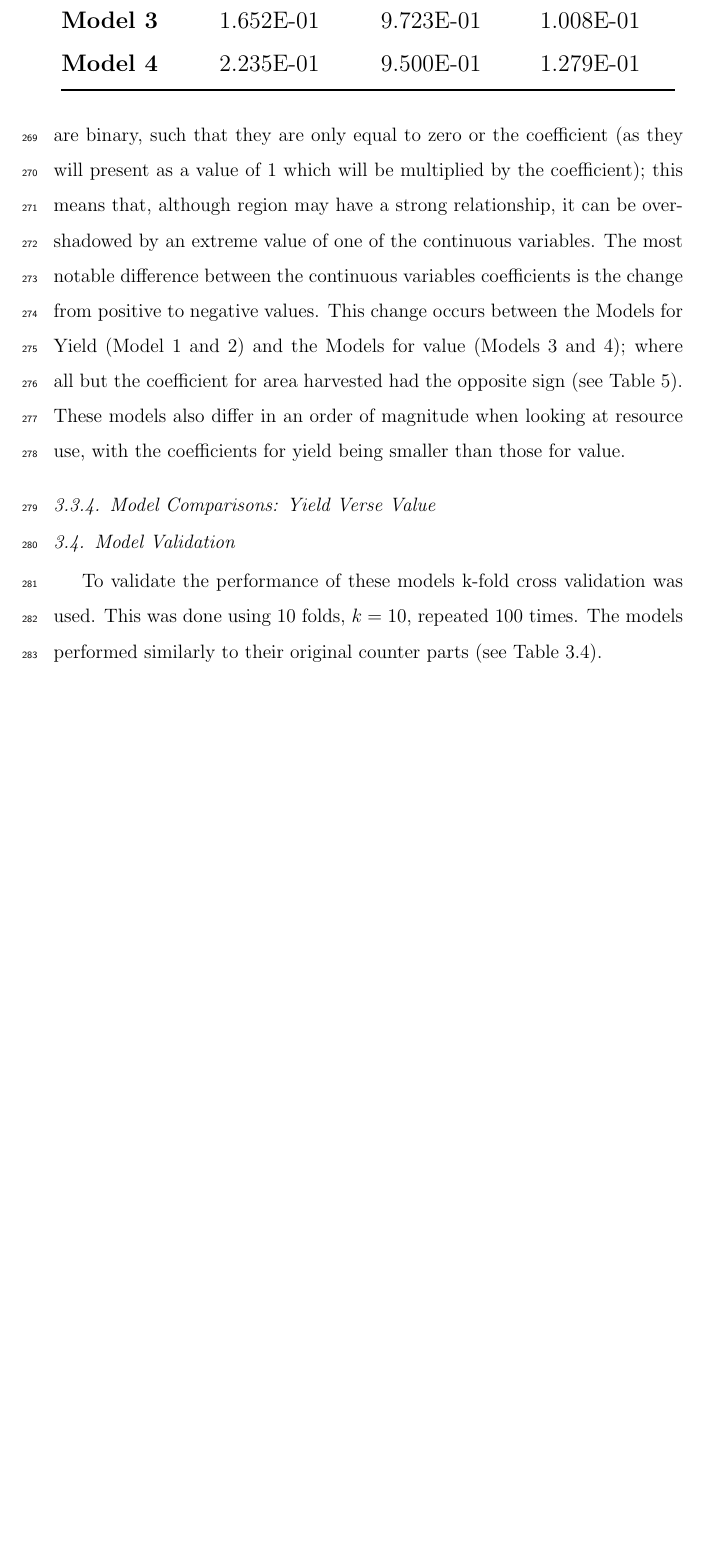
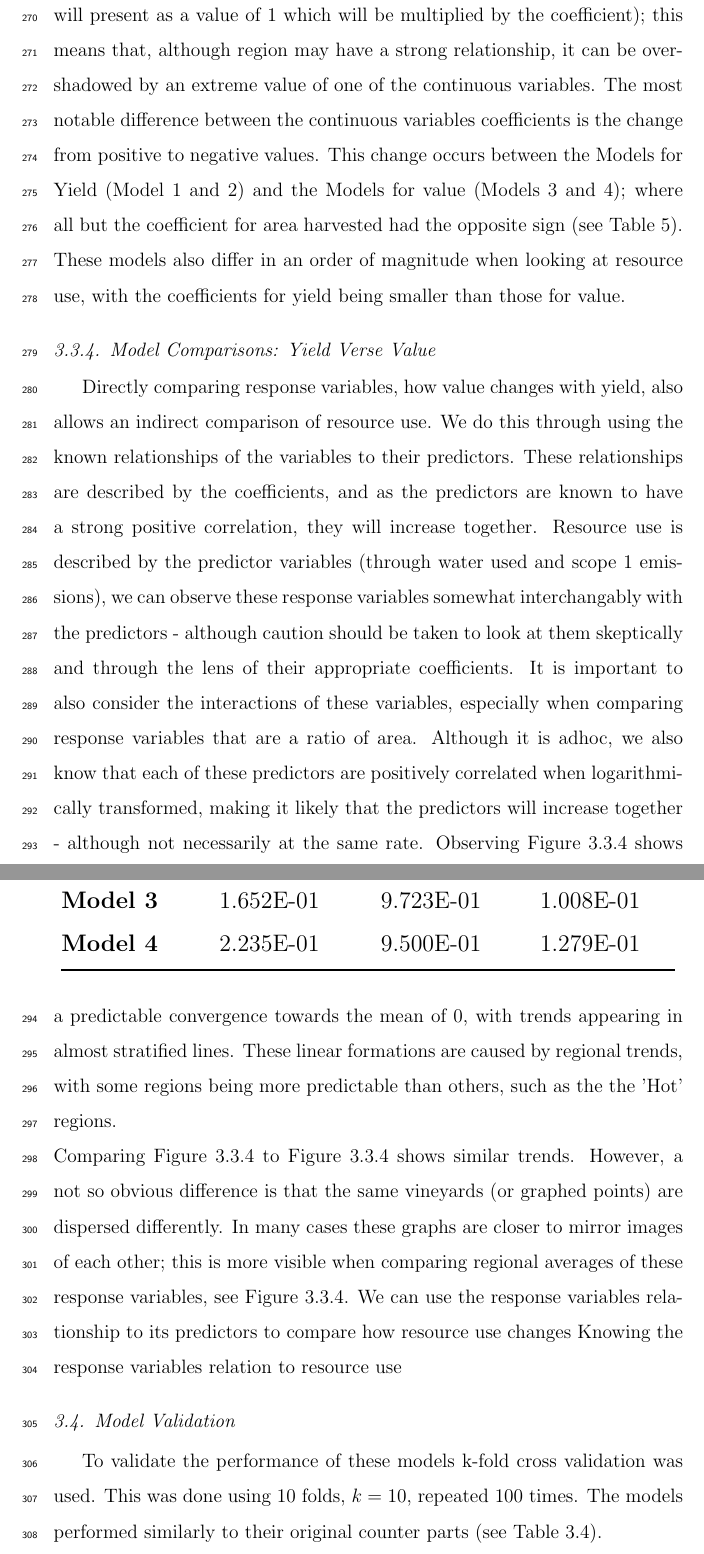
Before and after one commit to JixTheCat/Resource-Use-and-the-Value-Productivity-Tradeoff-in-Australian-Winegrowing-Regions, a LaTeX paper (article.tex): part of page 16 of 35 before the commit and two parts of pages 16 and 21 of 36 after it, the two joined at a grey line, cut so that both start at the same text, the shorter picture padded with empty space. Compiled offline with pdfLaTeX.

Commit message:
start of model comparison subsection

```diff
--- a/article.tex
+++ b/article.tex
@@ -364,8 +364,17 @@ In terms of magnitude, GI region has the highest possible absolute value for eac
   \caption{Map of regional average yield and value per hectare.}
 \end{figure}
 %
-% wHY ARE WE COMPARING MODELS?
-% We compare models to see which predictors contributed relatively to each of the models.
+% Why compare models?
+
+Directly comparing response variables, how value changes with yield, also allows an indirect comparison of resource use. We do this through using the known relationships of the variables to their predictors. These relationships are described by the coefficients, and as the predictors are known to have a strong positive correlation, they will increase together. Resource use is described by the predictor variables (through water used and scope 1 emissions), we can observe these response variables somewhat interchangably with the predictors - although caution should be taken to look at them skeptically and through the lens of their appropriate coefficients. It is important to also consider the interactions of these variables, especially when comparing response variables that are a ratio of area.
+%
+Although it is adhoc, we also know that each of these predictors are positively correlated when logarithmically transformed, making it likely that the predictors will increase together - although not necessarily at the same rate. Observing Figure \ref{fig:yield_vs_value} shows a predictable convergence towards the mean of 0, with trends appearing in almost stratified lines. These linear formations are caused by regional trends, with some regions being more predictable than others, such as the the 'Hot' regions.
+\newline
+Comparing Figure \ref{fig:yield_vs_value} to Figure \ref{fig:yield_vs_value_area} shows similar trends. However, a not so obvious difference is that the same vineyards (or graphed points) are dispersed differently. In many cases these graphs are closer to mirror images of each other; this is more visible when comparing regional averages of these response variables, see Figure \ref{fig:map}.
+We can use the response variables relationship to its predictors to compare how resource use changes
+Knowing the response variables relation to resource use
+
+%We compare models to see which predictors contributed relatively to each of the models.
 %
 % Although the graphs showing yield and value look similar when presented as raw values and as ratios of area. The flow of resource use is inverted.
 % Talk about how resources use relates to these graphs.
```
Lines whose indentation alone changed are shown as unchanged.
